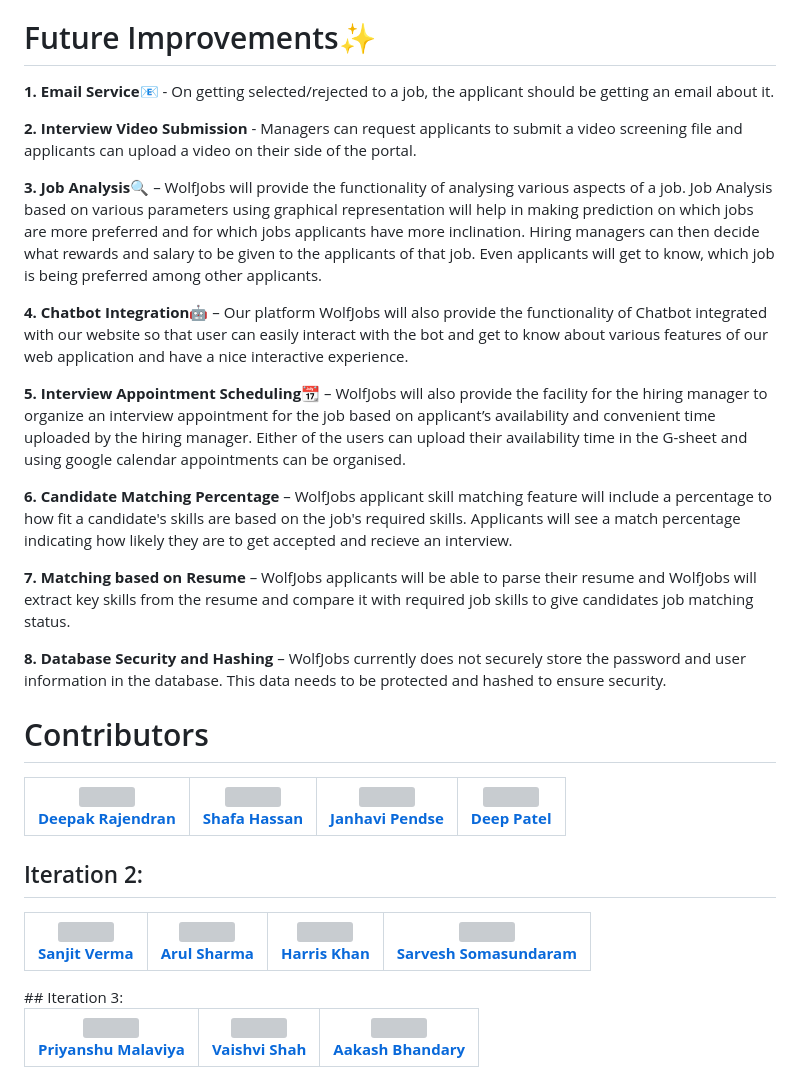
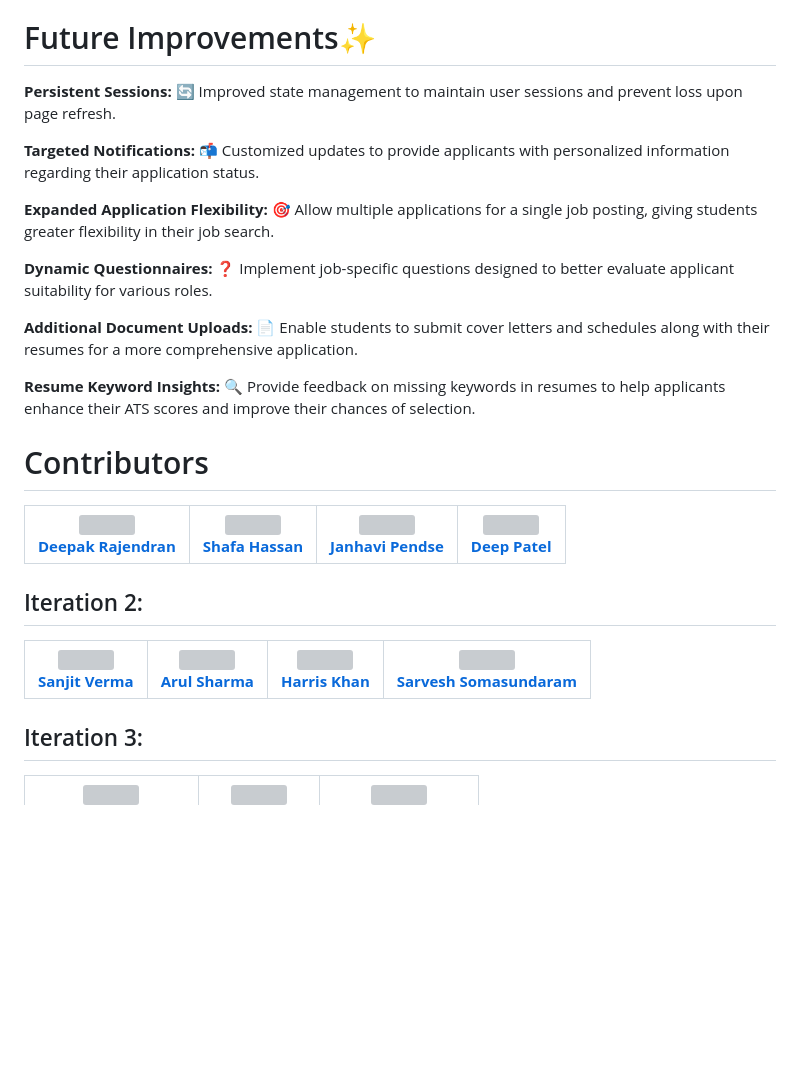
Before and after one commit to abhandary14/WolfJobsV2, a Markdown page: README.md, the part around the change. Drawn GitHub-style; blank space fills up the shorter version; grey boxes are pictures that could not be loaded.

```diff
--- a/README.md
+++ b/README.md
@@ -155,21 +155,17 @@ Your app is ready to be deployed!
 
 # Future Improvements✨
 
-**1. Email Service📧** - On getting selected/rejected to a job, the applicant should be getting an email about it.
+**Persistent Sessions: 🔄** Improved state management to maintain user sessions and prevent loss upon page refresh.
 
-**2. Interview Video Submission** - Managers can request applicants to submit a video screening file and applicants can upload a video on their side of the portal.
+**Targeted Notifications: 📬** Customized updates to provide applicants with personalized information regarding their application status.
 
-**3. Job Analysis🔍** – WolfJobs will provide the functionality of analysing various aspects of a job. Job Analysis based on various parameters using graphical representation will help in making prediction on which jobs are more preferred and for which jobs applicants have more inclination. Hiring managers can then decide what rewards and salary to be given to the applicants of that job. Even applicants will get to know, which job is being preferred among other applicants.
+**Expanded Application Flexibility: 🎯** Allow multiple applications for a single job posting, giving students greater flexibility in their job search.
 
-**4. Chatbot Integration🤖** – Our platform WolfJobs will also provide the functionality of Chatbot integrated with our website so that user can easily interact with the bot and get to know about various features of our web application and have a nice interactive experience.
+**Dynamic Questionnaires: ❓** Implement job-specific questions designed to better evaluate applicant suitability for various roles.
 
-**5. Interview Appointment Scheduling📆** – WolfJobs will also provide the facility for the hiring manager to organize an interview appointment for the job based on applicant’s availability and convenient time uploaded by the hiring manager. Either of the users can upload their availability time in the G-sheet and using google calendar appointments can be organised.
+**Additional Document Uploads: 📄** Enable students to submit cover letters and schedules along with their resumes for a more comprehensive application.
 
-**6. Candidate Matching Percentage** – WolfJobs applicant skill matching feature will include a percentage to how fit a candidate's skills are based on the job's required skills. Applicants will see a match percentage indicating how likely they are to get accepted and recieve an interview.
-
-**7. Matching based on Resume** – WolfJobs applicants will be able to parse their resume and WolfJobs will extract key skills from the resume and compare it with required job skills to give candidates job matching status.
-
-**8. Database Security and Hashing** – WolfJobs currently does not securely store the password and user information in the database. This data needs to be protected and hashed to ensure security.
+**Resume Keyword Insights: 🔍** Provide feedback on missing keywords in resumes to help applicants enhance their ATS scores and improve their chances of selection.
 
 
 # Contributors
@@ -198,6 +194,7 @@ Your app is ready to be deployed!
 
   </tr>
   </table>
+
 ## Iteration 3:
  <table>
   <tr>
```
